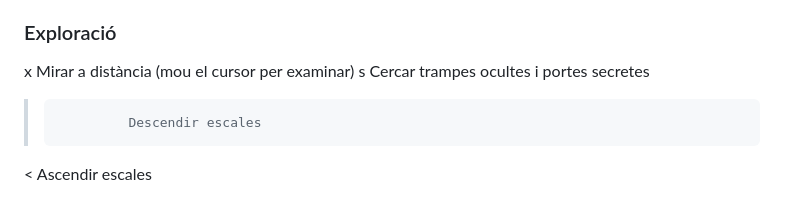
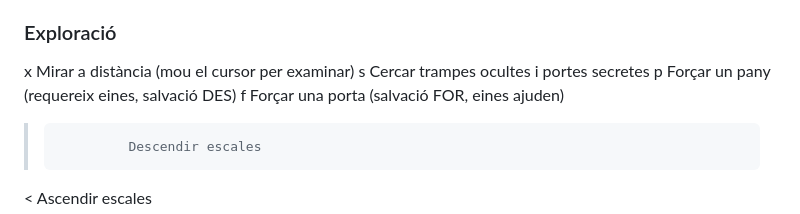
Before and after one commit to adn770/nhc, a Markdown page: docs/help_ca.md, the part around the change. Rendered like a GitHub page.

```diff
--- a/docs/help_ca.md
+++ b/docs/help_ca.md
@@ -41,6 +41,8 @@ Empènyer un cofre l'obre i en deixa caure el contingut.
 ### Exploració
   x              Mirar a distància (mou el cursor per examinar)
   s              Cercar trampes ocultes i portes secretes
+  p              Forçar un pany (requereix eines, salvació DES)
+  f              Forçar una porta (salvació FOR, eines ajuden)
   >              Descendir escales
   <              Ascendir escales
 
```
Also changed, not shown: docs/help_en.md (+2 -0 lines), docs/help_es.md (+2 -0 lines).
